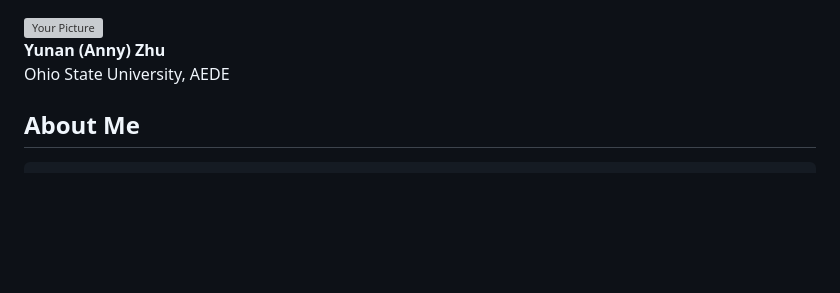
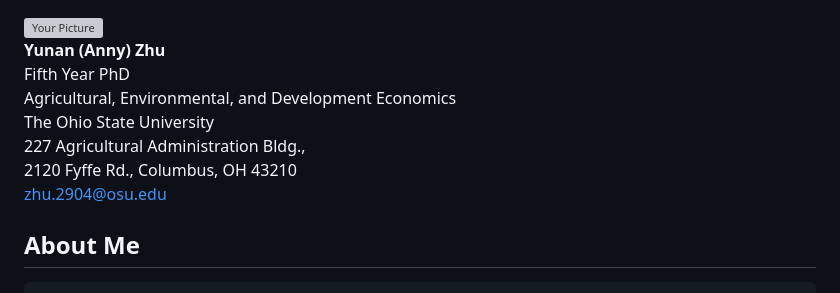
Before and after one commit to yunan1228/yunan1228.github.io, a Markdown page: README.md, the part around one of its changes. Rendered like a GitHub page; blank space fills up the shorter version; grey boxes are pictures that could not be loaded.

```diff
--- a/README.md
+++ b/README.md
@@ -4,4 +4,12 @@
     <img src="picture.jpeg" alt="Your Picture" style="width: 80%; border-radius: 50%;" />
-    <p style="text-align: center; margin-top: 15px;"><strong>Yunan (Anny) Zhu</strong><br>Ohio State University, AEDE</p>
+    <p style="text-align: center; margin-top: 15px;">
+      <strong>Yunan (Anny) Zhu</strong><br>
+      Fifth Year PhD<br>
+      Agricultural, Environmental, and Development Economics<br>
+      The Ohio State University<br>
+      227 Agricultural Administration Bldg.,<br>
+      2120 Fyffe Rd., Columbus, OH 43210<br>
+      <a href="mailto:zhu.2904@osu.edu">zhu.2904@osu.edu</a>
+    </p>
   </div>
 
```
Also changed, not shown: other parts of README.md (+5 -5 lines).
